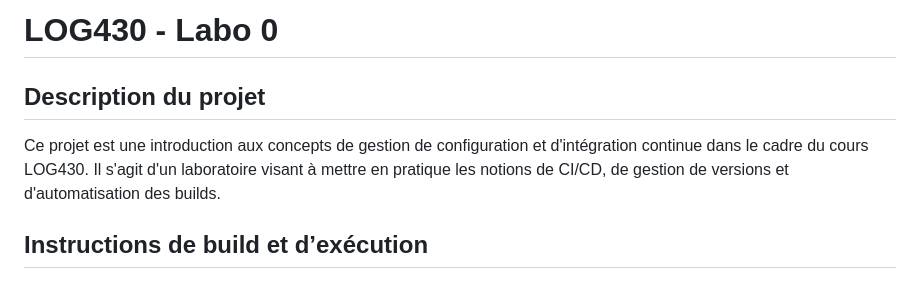
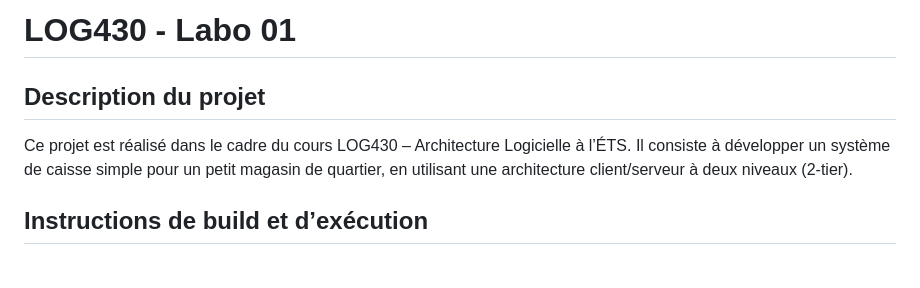
Before and after one commit to Louqman-ETS/log430-labo-07, a Markdown page: README.md, the part around the change. Drawn GitHub-style.

```diff
--- a/README.md
+++ b/README.md
@@ -1,8 +1,8 @@
-# LOG430 - Labo 0
+# LOG430 - Labo 01
 
 ## Description du projet
 
-Ce projet est une introduction aux concepts de gestion de configuration et d'intégration continue dans le cadre du cours LOG430. Il s'agit d'un laboratoire visant à mettre en pratique les notions de CI/CD, de gestion de versions et d'automatisation des builds.
+Ce projet est réalisé dans le cadre du cours LOG430 – Architecture Logicielle à l’ÉTS. Il consiste à développer un système de caisse simple pour un petit magasin de quartier, en utilisant une architecture client/serveur à deux niveaux (2-tier).
 
 ## Instructions de build et d’exécution
 
```
